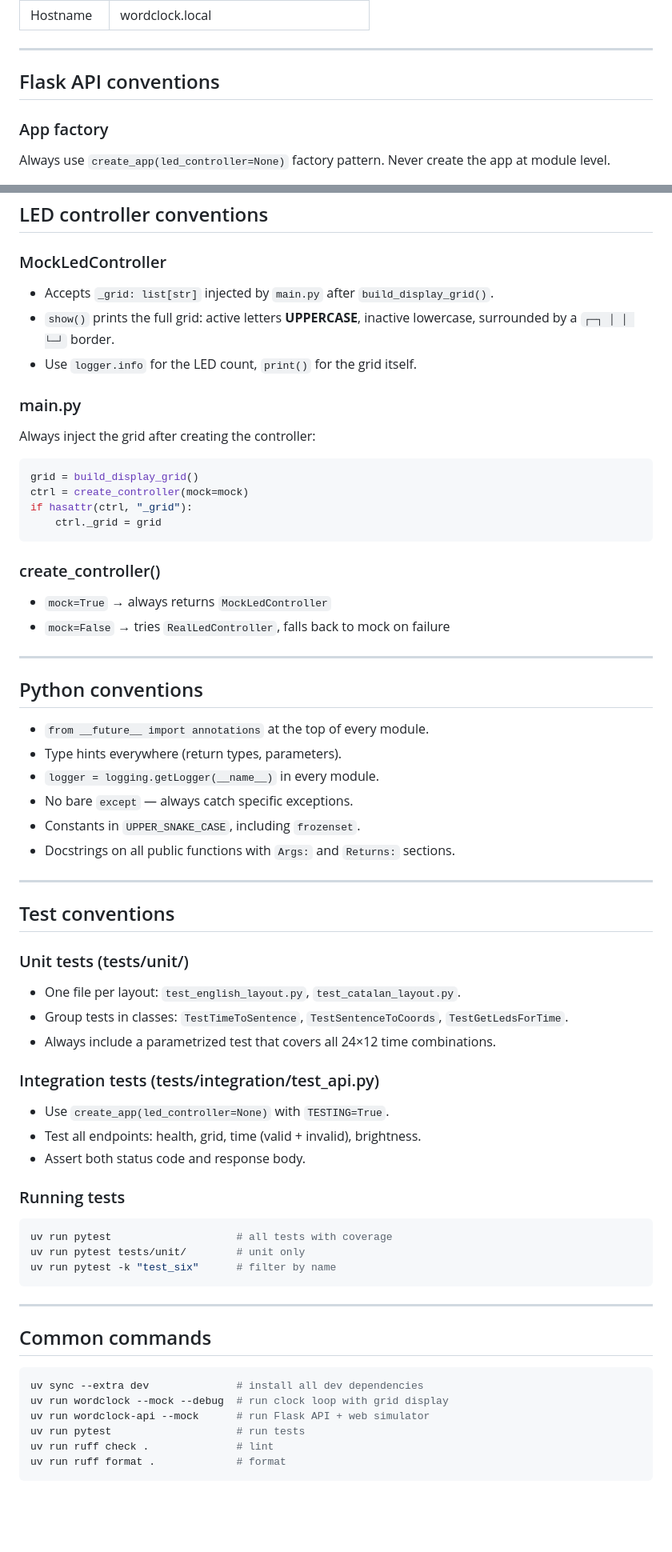
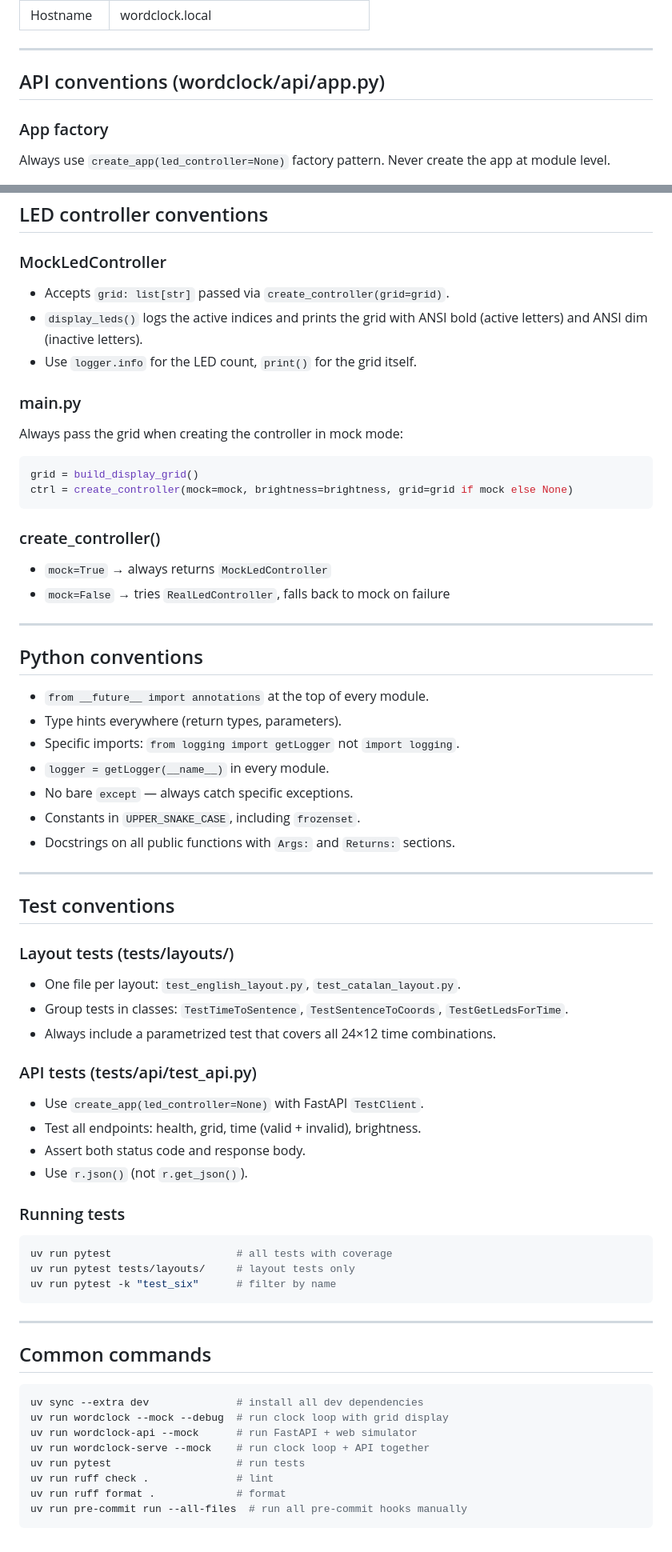
Before and after one commit to eballo/word-clock, a Markdown page: .claude/CLAUDE.md, 2 parts joined by grey strips. Shown at 80% size. Drawn GitHub-style; blank space fills up the shorter version.

````diff
--- a/.claude/CLAUDE.md
+++ b/.claude/CLAUDE.md
@@ -98,7 +100,7 @@ One short paragraph summarising what this doc covers.
 
 ---
 
-## Flask API conventions
+## API conventions (wordclock/api/app.py)
 
 ### App factory
 Always use `create_app(led_controller=None)` factory pattern.
@@ -183,18 +186,16 @@ Main entry point. Returns:
 ## LED controller conventions
 
 ### MockLedController
-- Accepts `_grid: list[str]` injected by `main.py` after `build_display_grid()`.
-- `show()` prints the full grid: active letters **UPPERCASE**, inactive lowercase,
-  surrounded by a `┌─┐ │ │ └─┘` border.
+- Accepts `grid: list[str]` passed via `create_controller(grid=grid)`.
+- `display_leds()` logs the active indices and prints the grid with ANSI
+  bold (active letters) and ANSI dim (inactive letters).
 - Use `logger.info` for the LED count, `print()` for the grid itself.
 
 ### main.py
-Always inject the grid after creating the controller:
+Always pass the grid when creating the controller in mock mode:
 ```python
 grid = build_display_grid()
-ctrl = create_controller(mock=mock)
-if hasattr(ctrl, "_grid"):
-    ctrl._grid = grid
+ctrl = create_controller(mock=mock, brightness=brightness, grid=grid if mock else None)
 ```
 
 ### create_controller()
@@ -207,7 +208,8 @@ if hasattr(ctrl, "_grid"):
 
 - `from __future__ import annotations` at the top of every module.
 - Type hints everywhere (return types, parameters).
-- `logger = logging.getLogger(__name__)` in every module.
+- Specific imports: `from logging import getLogger` not `import logging`.
+- `logger = getLogger(__name__)` in every module.
 - No bare `except` — always catch specific exceptions.
 - Constants in `UPPER_SNAKE_CASE`, including `frozenset`.
 - Docstrings on all public functions with `Args:` and `Returns:` sections.
@@ -216,21 +218,22 @@ if hasattr(ctrl, "_grid"):
 
 ## Test conventions
 
-### Unit tests (tests/unit/)
+### Layout tests (tests/layouts/)
 - One file per layout: `test_english_layout.py`, `test_catalan_layout.py`.
 - Group tests in classes: `TestTimeToSentence`, `TestSentenceToCoords`,
   `TestGetLedsForTime`.
 - Always include a parametrized test that covers all 24×12 time combinations.
 
-### Integration tests (tests/integration/test_api.py)
-- Use `create_app(led_controller=None)` with `TESTING=True`.
+### API tests (tests/api/test_api.py)
+- Use `create_app(led_controller=None)` with FastAPI `TestClient`.
 - Test all endpoints: health, grid, time (valid + invalid), brightness.
 - Assert both status code and response body.
+- Use `r.json()` (not `r.get_json()`).
 
 ### Running tests
 ```bash
 uv run pytest                    # all tests with coverage
-uv run pytest tests/unit/        # unit only
+uv run pytest tests/layouts/     # layout tests only
 uv run pytest -k "test_six"      # filter by name
 ```
 
@@ -241,8 +244,10 @@ uv run pytest -k "test_six"      # filter by name
 ```bash
 uv sync --extra dev              # install all dev dependencies
 uv run wordclock --mock --debug  # run clock loop with grid display
-uv run wordclock-api --mock      # run Flask API + web simulator
+uv run wordclock-api --mock      # run FastAPI + web simulator
+uv run wordclock-serve --mock    # run clock loop + API together
 uv run pytest                    # run tests
 uv run ruff check .              # lint
 uv run ruff format .             # format
+uv run pre-commit run --all-files  # run all pre-commit hooks manually
 ```
````
Also changed, not shown: other parts of .claude/CLAUDE.md (+17 -14 lines).
